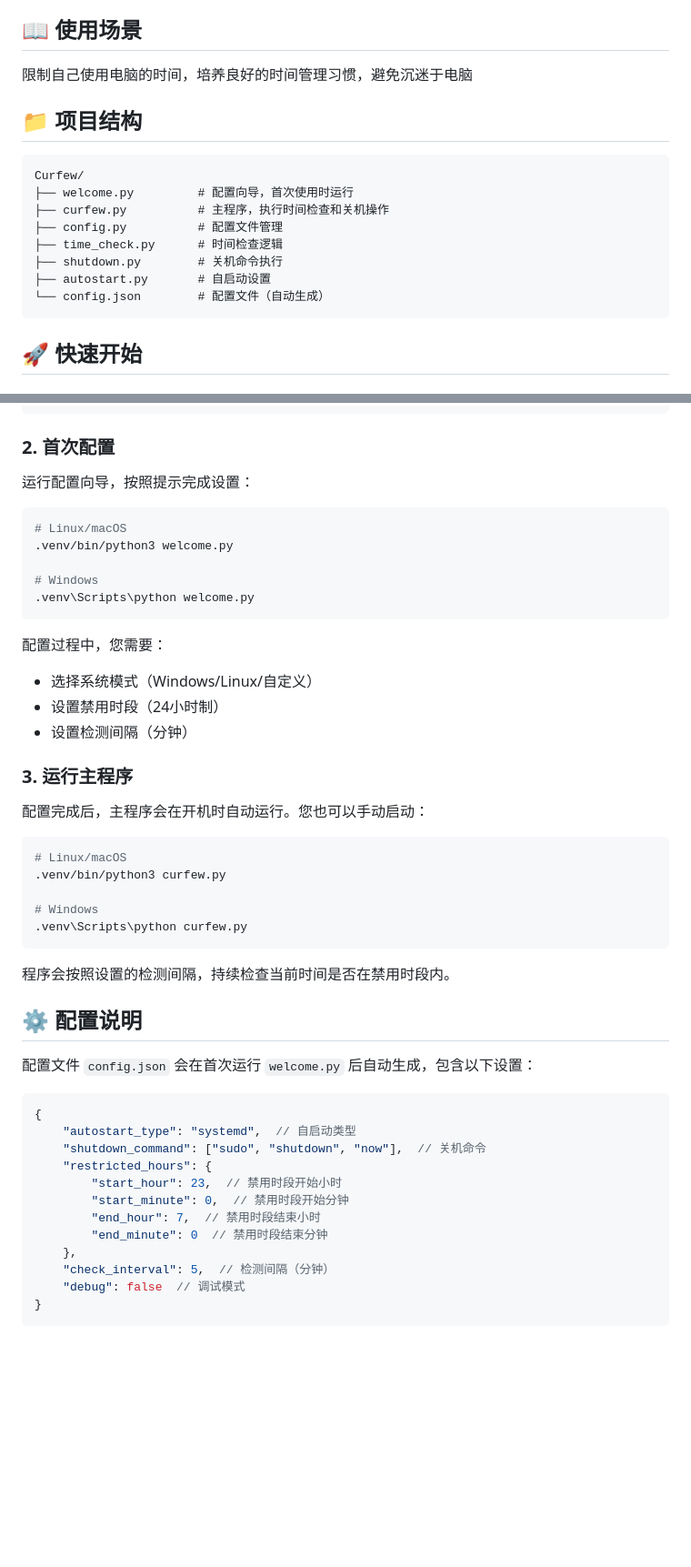
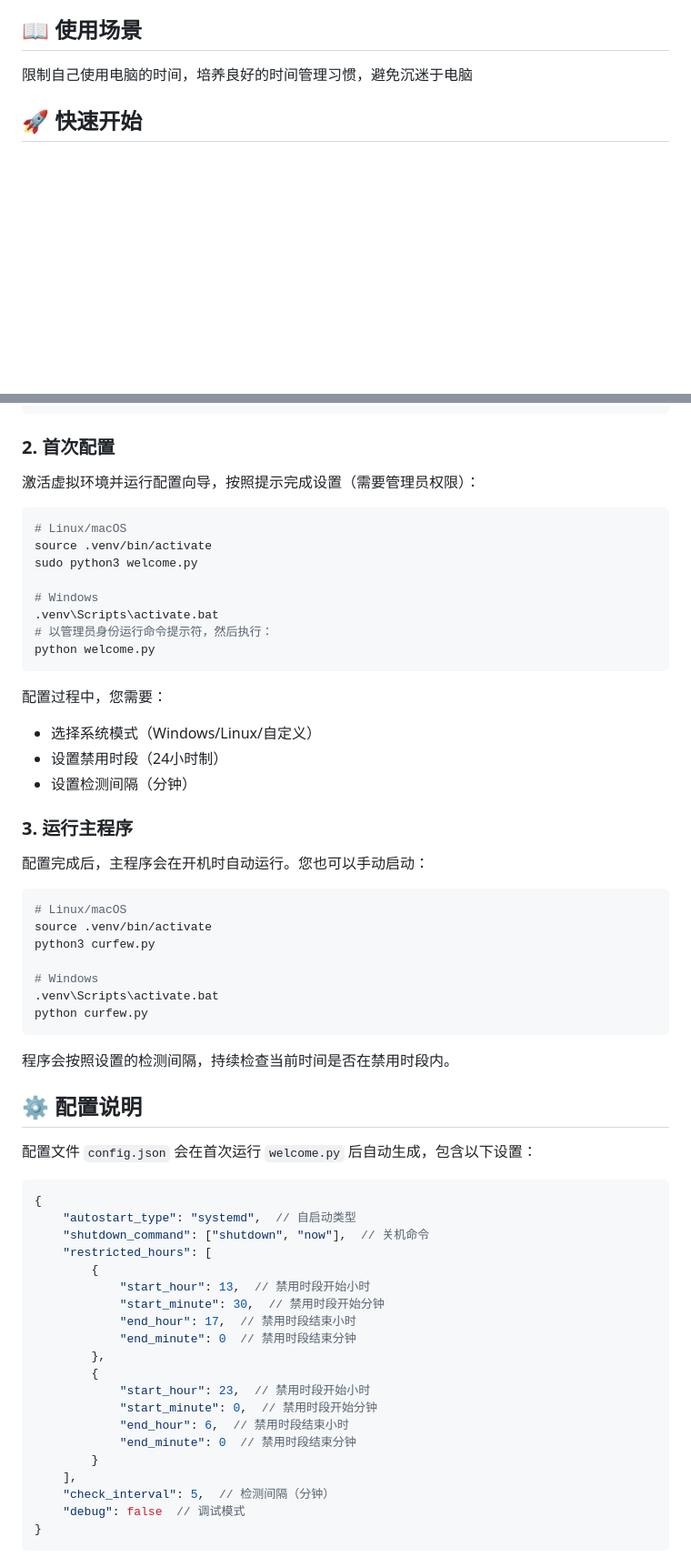
Before and after one commit to alu-deak/Curfew, a Markdown page: README.md, 2 parts joined by grey strips. Shown at 91% size. GitHub-like rendering; blank space fills up the shorter version.

Commit message:
docs: 更新README以简化项目结构并完善使用说明
- 移除项目结构部分，简化文档内容
- 完善快速开始指南，添加虚拟环境激活步骤
- 更新配置示例，支持多个禁用时段
- 修正Windows管理员权限执行说明

````diff
--- a/README.md
+++ b/README.md
@@ -16,19 +16,6 @@ Curfew 是一个智能的开机启动工具，帮助您管理电脑的使用时
 ## 📖 使用场景
 限制自己使用电脑的时间，培养良好的时间管理习惯，避免沉迷于电脑
 
-## 📁 项目结构
-
-```
-Curfew/
-├── welcome.py         # 配置向导，首次使用时运行
-├── curfew.py          # 主程序，执行时间检查和关机操作
-├── config.py          # 配置文件管理
-├── time_check.py      # 时间检查逻辑
-├── shutdown.py        # 关机命令执行
-├── autostart.py       # 自启动设置
-└── config.json        # 配置文件（自动生成）
-```
-
 ## 🚀 快速开始
 
 ### 1. 创建虚拟环境
@@ -45,14 +32,17 @@ python -m venv .venv
 
 ### 2. 首次配置
 
-运行配置向导，按照提示完成设置：
+激活虚拟环境并运行配置向导，按照提示完成设置（需要管理员权限）：
 
 ```bash
 # Linux/macOS
-.venv/bin/python3 welcome.py
+source .venv/bin/activate
+sudo python3 welcome.py
 
 # Windows
-.venv\Scripts\python welcome.py
+.venv\Scripts\activate.bat
+# 以管理员身份运行命令提示符，然后执行：
+python welcome.py
 ```
 
 配置过程中，您需要：
@@ -66,10 +56,12 @@ python -m venv .venv
 
 ```bash
 # Linux/macOS
-.venv/bin/python3 curfew.py
+source .venv/bin/activate
+python3 curfew.py
 
 # Windows
-.venv\Scripts\python curfew.py
+.venv\Scripts\activate.bat
+python curfew.py
 ```
 
 程序会按照设置的检测间隔，持续检查当前时间是否在禁用时段内。
@@ -81,13 +73,21 @@ python -m venv .venv
 ```json
 {
     "autostart_type": "systemd",  // 自启动类型
-    "shutdown_command": ["sudo", "shutdown", "now"],  // 关机命令
-    "restricted_hours": {
-        "start_hour": 23,  // 禁用时段开始小时
-        "start_minute": 0,  // 禁用时段开始分钟
-        "end_hour": 7,  // 禁用时段结束小时
-        "end_minute": 0  // 禁用时段结束分钟
-    },
+    "shutdown_command": ["shutdown", "now"],  // 关机命令
+    "restricted_hours": [
+        {
+            "start_hour": 13,  // 禁用时段开始小时
+            "start_minute": 30,  // 禁用时段开始分钟
+            "end_hour": 17,  // 禁用时段结束小时
+            "end_minute": 0  // 禁用时段结束分钟
+        },
+        {
+            "start_hour": 23,  // 禁用时段开始小时
+            "start_minute": 0,  // 禁用时段开始分钟
+            "end_hour": 6,  // 禁用时段结束小时
+            "end_minute": 0  // 禁用时段结束分钟
+        }
+    ],
     "check_interval": 5,  // 检测间隔（分钟）
     "debug": false  // 调试模式
 }
````
